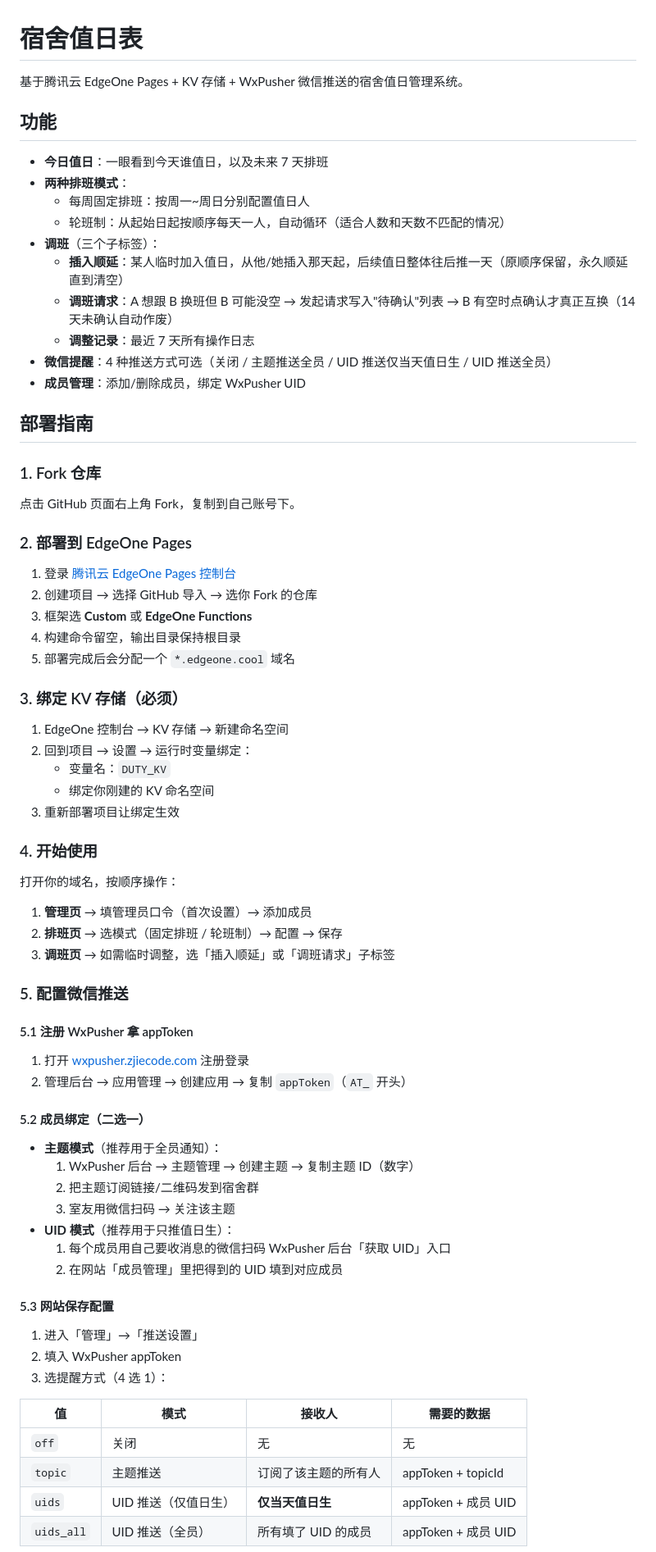
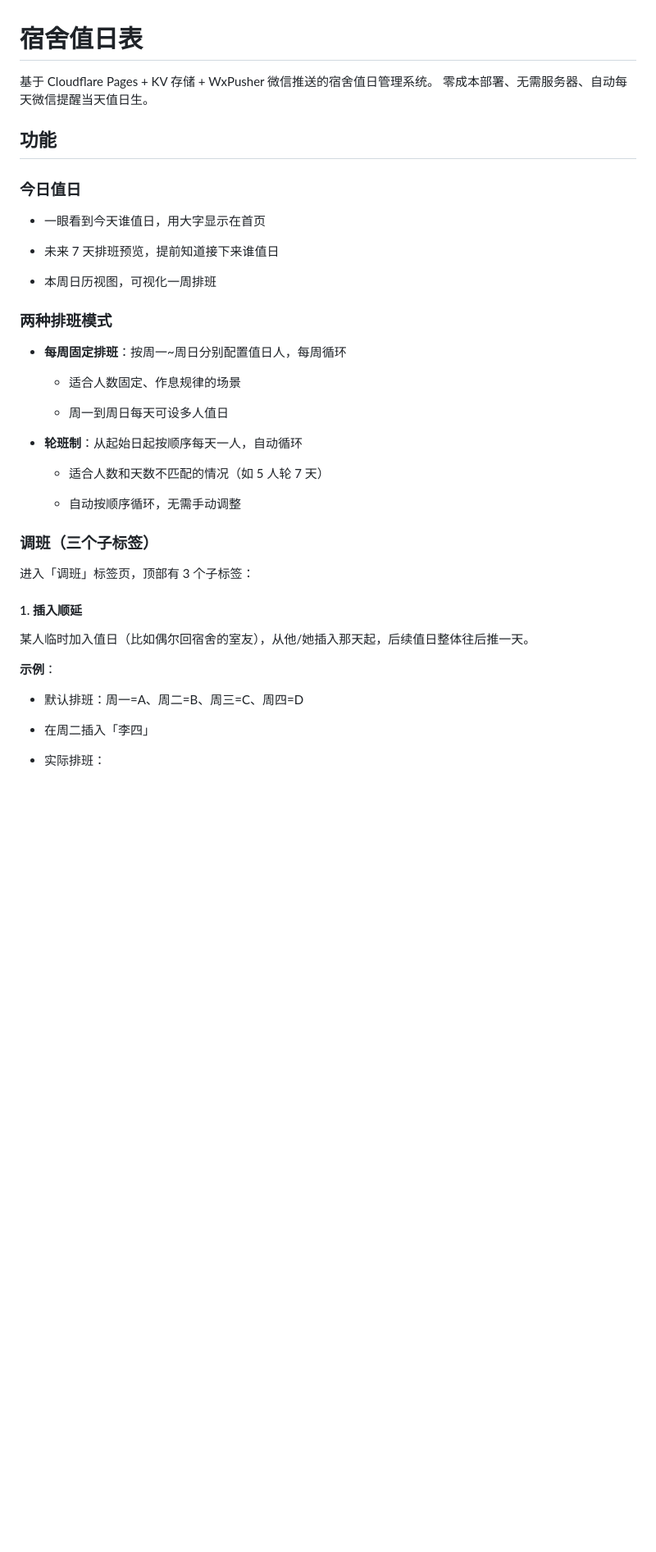
Before and after one commit to hyaem0823/dorm_duty_system, a Markdown page: README.md, the part around one of its changes. Shown at 82% size. GitHub-like rendering; blank space fills up the shorter version.

Commit message:
docs: rewrite README, remove EdgeOne, detail features

```diff
--- a/README.md
+++ b/README.md
@@ -1,77 +1,45 @@
 # 宿舍值日表
 
-基于腾讯云 EdgeOne Pages + KV 存储 + WxPusher 微信推送的宿舍值日管理系统。
+基于 Cloudflare Pages + KV 存储 + WxPusher 微信推送的宿舍值日管理系统。
+零成本部署、无需服务器、自动每天微信提醒当天值日生。
 
 ## 功能
 
-- **今日值日**：一眼看到今天谁值日，以及未来 7 天排班
-- **两种排班模式**：
-  - 每周固定排班：按周一~周日分别配置值日人
-  - 轮班制：从起始日起按顺序每天一人，自动循环（适合人数和天数不匹配的情况）
-- **调班**（三个子标签）：
-  - **插入顺延**：某人临时加入值日，从他/她插入那天起，后续值日整体往后推一天（原顺序保留，永久顺延直到清空）
-  - **调班请求**：A 想跟 B 换班但 B 可能没空 → 发起请求写入"待确认"列表 → B 有空时点确认才真正互换（14 天未确认自动作废）
-  - **调整记录**：最近 7 天所有操作日志
-- **微信提醒**：4 种推送方式可选（关闭 / 主题推送全员 / UID 推送仅当天值日生 / UID 推送全员）
-- **成员管理**：添加/删除成员，绑定 WxPusher UID
+### 今日值日
 
-## 部署指南
+- 一眼看到今天谁值日，用大字显示在首页
 
-### 1. Fork 仓库
+- 未来 7 天排班预览，提前知道接下来谁值日
 
-点击 GitHub 页面右上角 Fork，复制到自己账号下。
+- 本周日历视图，可视化一周排班
 
-### 2. 部署到 EdgeOne Pages
+### 两种排班模式
 
-1. 登录 [腾讯云 EdgeOne Pages 控制台](https://console.cloud.tencent.com/edgeone/pages)
-2. 创建项目 → 选择 GitHub 导入 → 选你 Fork 的仓库
-3. 框架选 **Custom** 或 **EdgeOne Functions**
-4. 构建命令留空，输出目录保持根目录
-5. 部署完成后会分配一个 `*.edgeone.cool` 域名
+- **每周固定排班**：按周一\~周日分别配置值日人，每周循环
 
-### 3. 绑定 KV 存储（必须）
+  - 适合人数固定、作息规律的场景
 
-1. EdgeOne 控制台 → KV 存储 → 新建命名空间
-2. 回到项目 → 设置 → 运行时变量绑定：
-   - 变量名：`DUTY_KV`
-   - 绑定你刚建的 KV 命名空间
-3. 重新部署项目让绑定生效
+  - 周一到周日每天可设多人值日
 
-### 4. 开始使用
+- **轮班制**：从起始日起按顺序每天一人，自动循环
 
-打开你的域名，按顺序操作：
+  - 适合人数和天数不匹配的情况（如 5 人轮 7 天）
 
-1. **管理页** → 填管理员口令（首次设置）→ 添加成员
-2. **排班页** → 选模式（固定排班 / 轮班制）→ 配置 → 保存
-3. **调班页** → 如需临时调整，选「插入顺延」或「调班请求」子标签
+  - 自动按顺序循环，无需手动调整
 
-### 5. 配置微信推送
+### 调班（三个子标签）
 
-#### 5.1 注册 WxPusher 拿 appToken
+进入「调班」标签页，顶部有 3 个子标签：
 
-1. 打开 [wxpusher.zjiecode.com](https://wxpusher.zjiecode.com) 注册登录
-2. 管理后台 → 应用管理 → 创建应用 → 复制 `appToken`（`AT_` 开头）
+#### 1. 插入顺延
 
-#### 5.2 成员绑定（二选一）
+某人临时加入值日（比如偶尔回宿舍的室友），从他/她插入那天起，后续值日整体往后推一天。
 
-- **主题模式**（推荐用于全员通知）：
-  1. WxPusher 后台 → 主题管理 → 创建主题 → 复制主题 ID（数字）
-  2. 把主题订阅链接/二维码发到宿舍群
-  3. 室友用微信扫码 → 关注该主题
-- **UID 模式**（推荐用于只推值日生）：
-  1. 每个成员用自己要收消息的微信扫码 WxPusher 后台「获取 UID」入口
-  2. 在网站「成员管理」里把得到的 UID 填到对应成员
+**示例**：
 
-#### 5.3 网站保存配置
+- 默认排班：周一=A、周二=B、周三=C、周四=D
 
-1. 进入「管理」→「推送设置」
-2. 填入 WxPusher appToken
-3. 选提醒方式（4 选 1）：
+- 在周二插入「李四」
 
-| 值 | 模式 | 接收人 | 需要的数据 |
-|---|---|---|---|
-| `off` | 关闭 | 无 | 无 |
-| `topic` | 主题推送 | 订阅了该主题的所有人 | appToken + topicId |
-| `uids` | UID 推送（仅值日生） | **仅当天值日生** | appToken + 成员 UID |
-| `uids_all` | UID 推送（全员） | 所有填了 UID 的成员 | appToken + 成员 UID |
+- 实际排班：
 
```
Also changed, not shown: other parts of README.md (+173 -56 lines).
